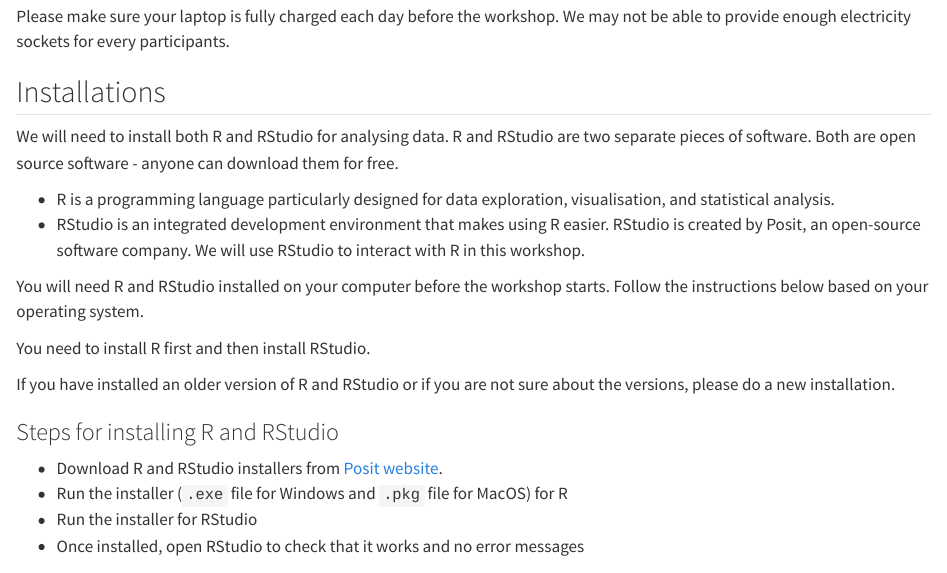
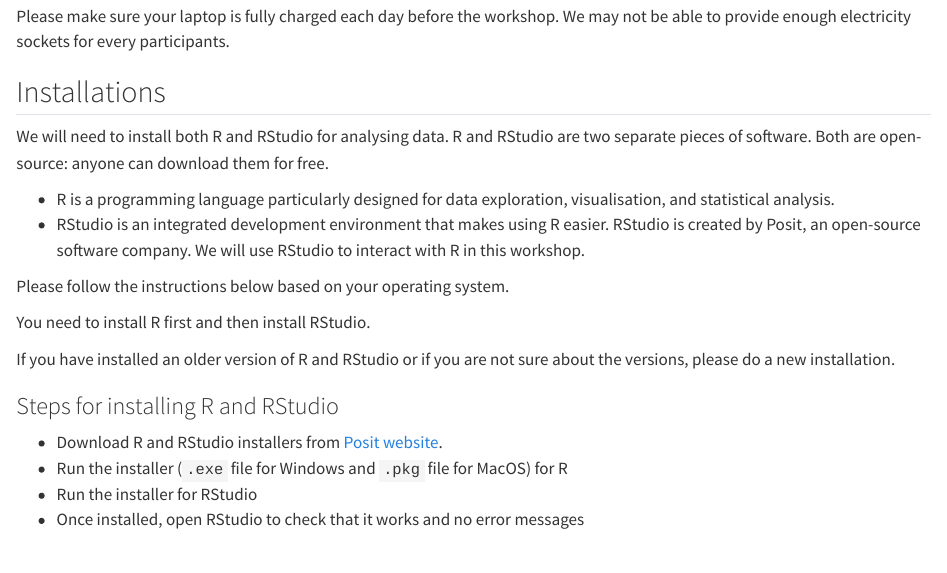
Before and after one commit to zawmtun/r_workshop_2023, a Quarto document (index.qmd): the page in a window 1100 px wide, from 460 px down. Rendered offline with R 4.5, knitr and Pandoc in place of Quarto, with nearby package versions.

Commit message:
update index.qmd

```diff
--- a/index.qmd
+++ b/index.qmd
@@ -16,12 +16,12 @@ Please make sure your laptop is fully charged each day before the workshop. We m
 
 ## Installations
 
-We will need to install both R and RStudio for analysing data. R and RStudio are two separate pieces of software. Both are open source software - anyone can download them for free.
+We will need to install both R and RStudio for analysing data. R and RStudio are two separate pieces of software. Both are open-source: anyone can download them for free.
 
 -   R is a programming language particularly designed for data exploration, visualisation, and statistical analysis.
 -   RStudio is an integrated development environment that makes using R easier. RStudio is created by Posit, an open-source software company. We will use RStudio to interact with R in this workshop.
 
-You will need R and RStudio installed on your computer before the workshop starts. Follow the instructions below based on your operating system.
+Please follow the instructions below based on your operating system.
 
 You need to install R first and then install RStudio.
 
```
